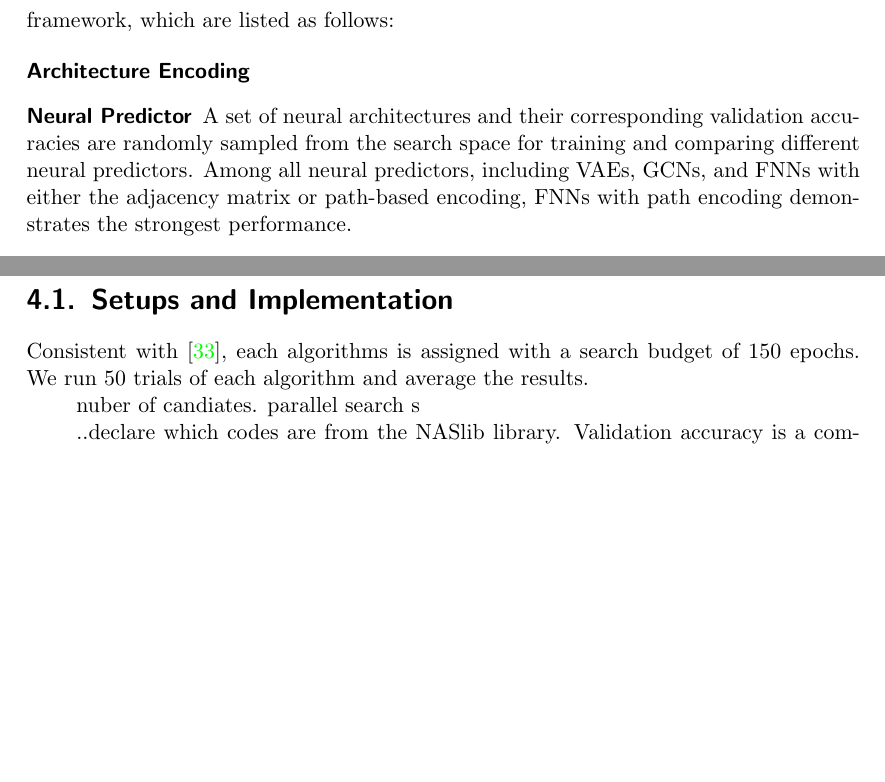
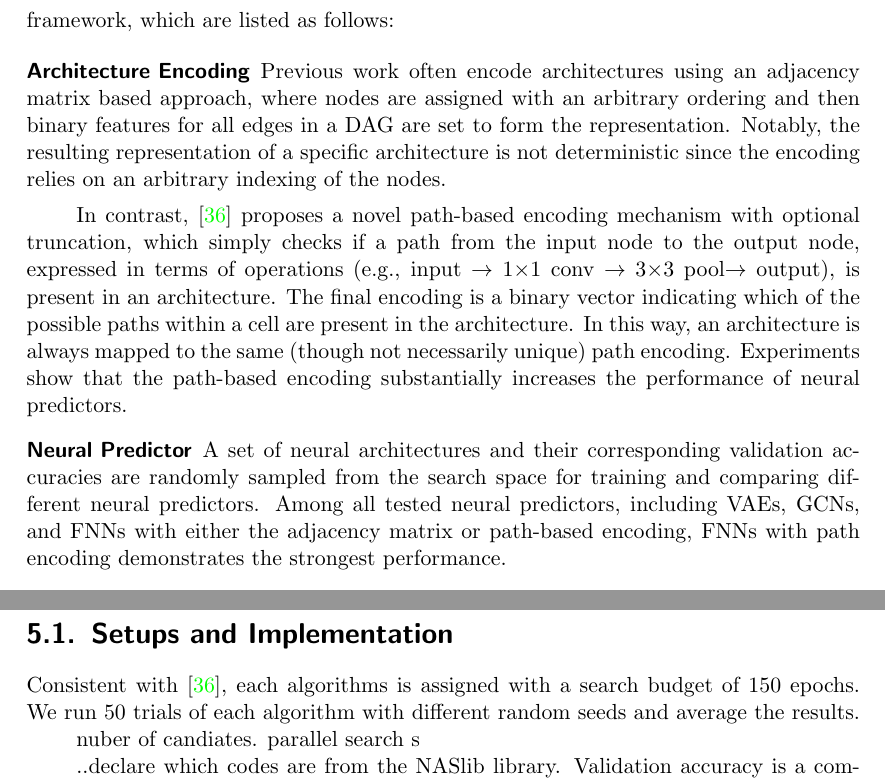
Before and after one commit to chengc823/Thesis, a LaTeX thesis (report/thesis/thesis.tex): two parts of pages 11 and 29 of 42 before the commit and two parts of pages 11 and 32 of 45 after it, joined at a grey line, cut so that both start at the same text, the shorter picture padded with empty space. Compiled offline with pdfLaTeX.

Commit message:
update bananas

```diff
--- a/report/thesis/thesis.tex
+++ b/report/thesis/thesis.tex
@@ -204,8 +204,11 @@ The acquisition function adopted in the original paper \cite{Mockus1978} is the
 Now, we return to the "Bayesian optimization + neural predictor" NAS framework. It becomes obvious that this framework is essentially an optimization task searching the maximum with a neural network as the surrogate and neural architectures in a search space being the inputs. Specifically, \cite{white2019bananas} identifies five critical components within the framework, which are listed as follows:
 
 \begin{description}[leftmargin=0cm, listparindent=\parindent]
-	\item [Architecture Encoding]
-	\item [Neural Predictor] A set of neural architectures and their corresponding validation accuracies are randomly sampled from the search space for training and comparing different neural predictors. Among all neural predictors, including VAEs, GCNs, and FNNs with either the adjacency matrix or path-based encoding, FNNs with path encoding demonstrates the strongest performance.
+	\item [Architecture Encoding] Previous work often encode architectures using an adjacency matrix based approach, where nodes are assigned with an arbitrary ordering  and then binary features for all edges in a \gls{dag} are set to form the representation.	Notably, the resulting representation of a specific architecture is not deterministic since the encoding  relies on an arbitrary indexing of the nodes.
+
+	In contrast, \cite{white2019bananas} proposes a novel path-based encoding mechanism with optional truncation, which simply checks if a path from the input node to the output node, expressed in terms of operations (e.g., input $\rightarrow$ 1$\times$1 conv $\rightarrow$ 3$\times$3 pool$\rightarrow$ output), is present in an architecture. The final encoding is a binary vector indicating which of the possible paths within a cell are present in the architecture. In this way, an architecture is always mapped to the same (though not necessarily unique) path encoding. Experiments show that the path-based encoding substantially increases the performance of neural predictors.
+
+	\item [Neural Predictor] A set of neural architectures and their corresponding validation accuracies are randomly sampled from the search space for training and comparing different neural predictors. Among all tested neural predictors, including VAEs, GCNs, and FNNs with either the adjacency matrix or path-based encoding, FNNs with path encoding demonstrates the strongest performance.
 
 	\item [Uncertainty Estimation] Uncertainty estimates are required to form the probabilistic distribution. For Bayesian neural networks (BNNs), the posterior distribution is inferred over the nework weights. For an ensemble of \gls{fnns}, the distribution is inferred under the Gaussian assumption. The results show that an ensemble of even only 3 to 5 neural networks in general yields more reliable uncertainty estimates than BNNs.
 
```
Also changed, not shown: report/thesis/methodology.tex (+1 -1 lines), report/thesis/thesis.tex (6 more changed lines), 1 other file.
